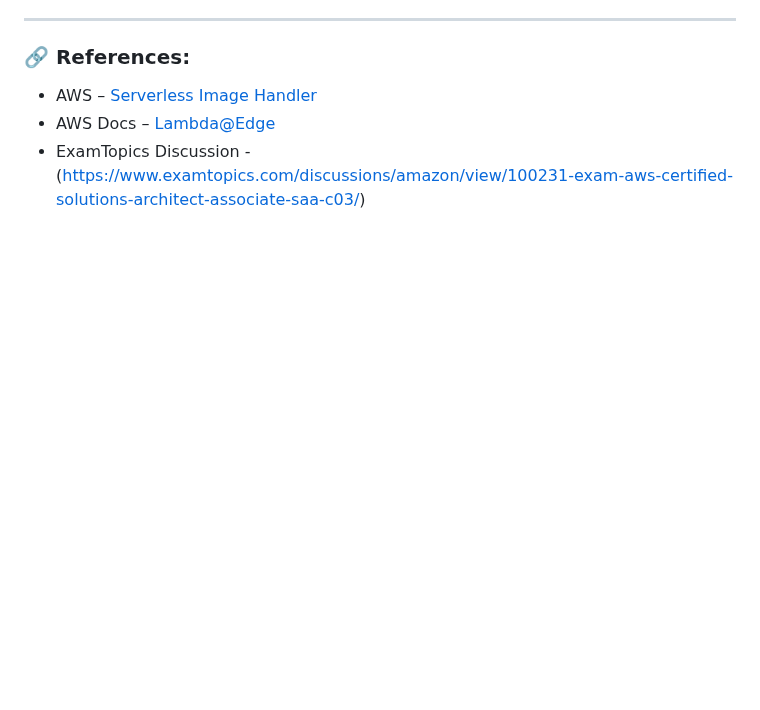
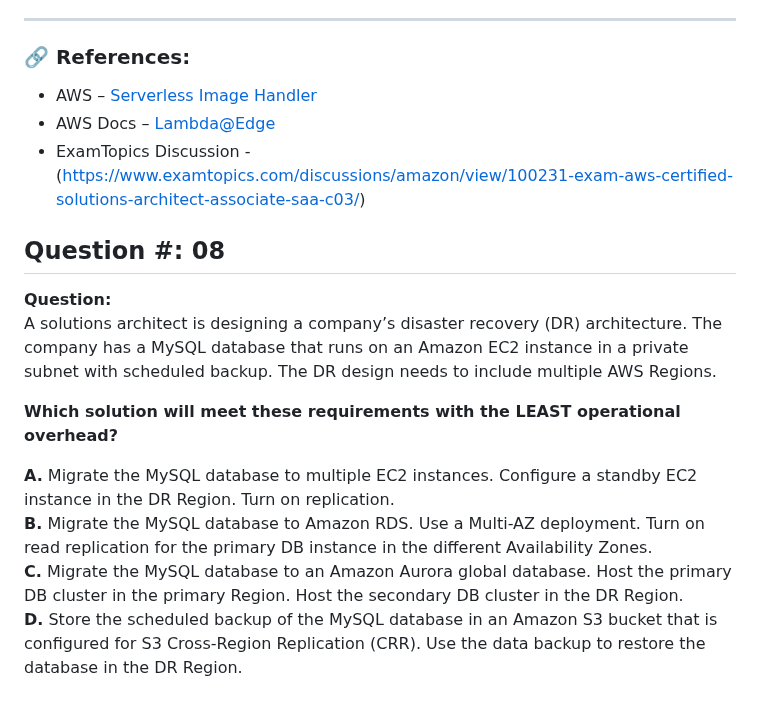
Before and after one commit to Lahiruerandika/aws-solutions-architect-exam-prep, a Markdown page: design-high-performing-architectures/questions.md, the part around the change. Rendered like a GitHub page; folded sections open; blank space fills up the shorter version.

Commit message:
design-high-performing-architectures/question-08

```diff
--- a/design-high-performing-architectures/questions.md
+++ b/design-high-performing-architectures/questions.md
@@ -326,3 +326,15 @@ A social media company runs its application on Amazon EC2 instances behind an Ap
 - AWS Docs – [Lambda@Edge](https://docs.aws.amazon.com/lambda/latest/dg)
 - ExamTopics Discussion - (https://www.examtopics.com/discussions/amazon/view/100231-exam-aws-certified-solutions-architect-associate-saa-c03/)
 </details>
+
+## Question #: 08
+
+**Question:**
+A solutions architect is designing a company’s disaster recovery (DR) architecture. The company has a MySQL database that runs on an Amazon EC2 instance in a private subnet with scheduled backup. The DR design needs to include multiple AWS Regions.
+
+**Which solution will meet these requirements with the LEAST operational overhead?**
+
+**A.** Migrate the MySQL database to multiple EC2 instances. Configure a standby EC2 instance in the DR Region. Turn on replication.
+**B.** Migrate the MySQL database to Amazon RDS. Use a Multi-AZ deployment. Turn on read replication for the primary DB instance in the different Availability Zones.
+**C.** Migrate the MySQL database to an Amazon Aurora global database. Host the primary DB cluster in the primary Region. Host the secondary DB cluster in the DR Region.
+**D.** Store the scheduled backup of the MySQL database in an Amazon S3 bucket that is configured for S3 Cross-Region Replication (CRR). Use the data backup to restore the database in the DR Region.
```
